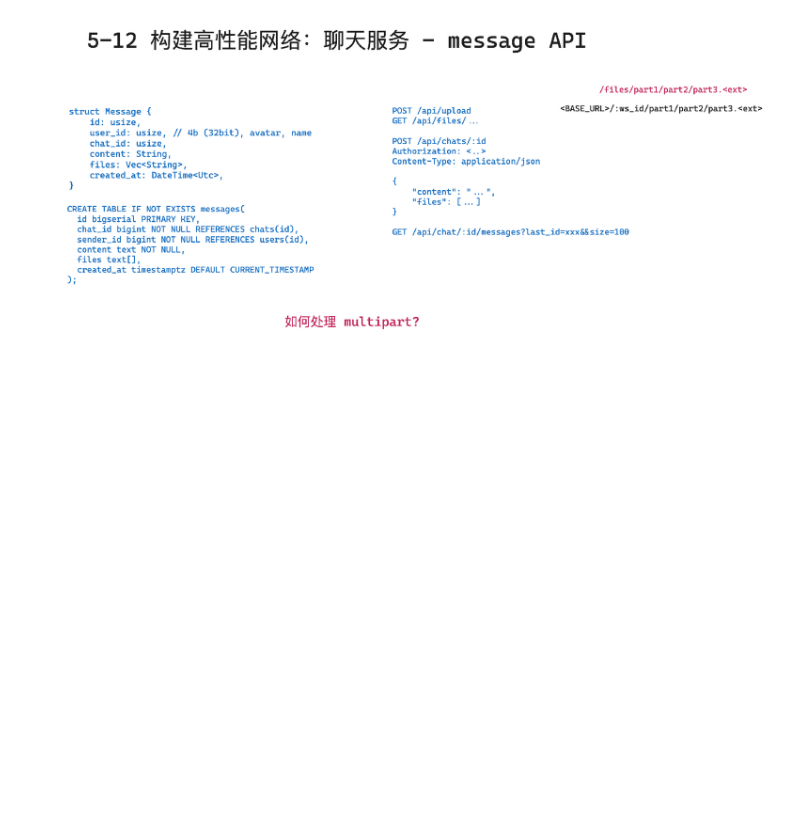
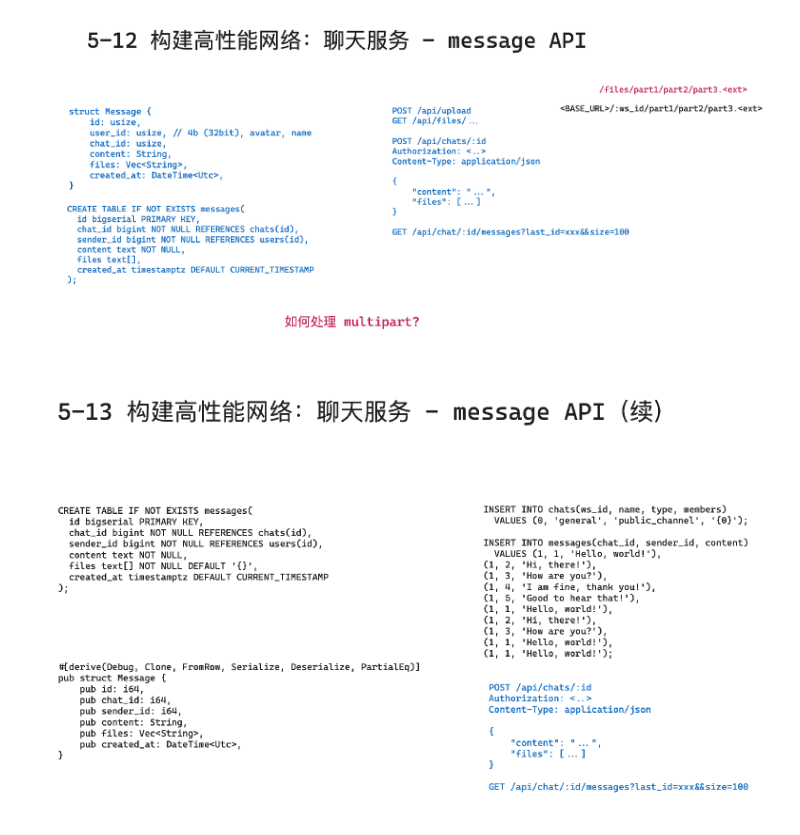
Before and after one commit to niyuhang12138/05_chat, a Markdown page: README.md, the part around the change. Rendered like a GitHub page; pictures changed too: assets/image-20250118132228189.png (added); blank space fills up the shorter version.

```diff
--- a/README.md
+++ b/README.md
@@ -57,3 +57,5 @@
 ![image-20250117134547499](assets/image-20250117134547499.png)
 
 ![image-20250118113720607](assets/image-20250118113720607.png)
+
+![image-20250118132228189](assets/image-20250118132228189.png)
```
Also changed, not shown: 10 other files.
